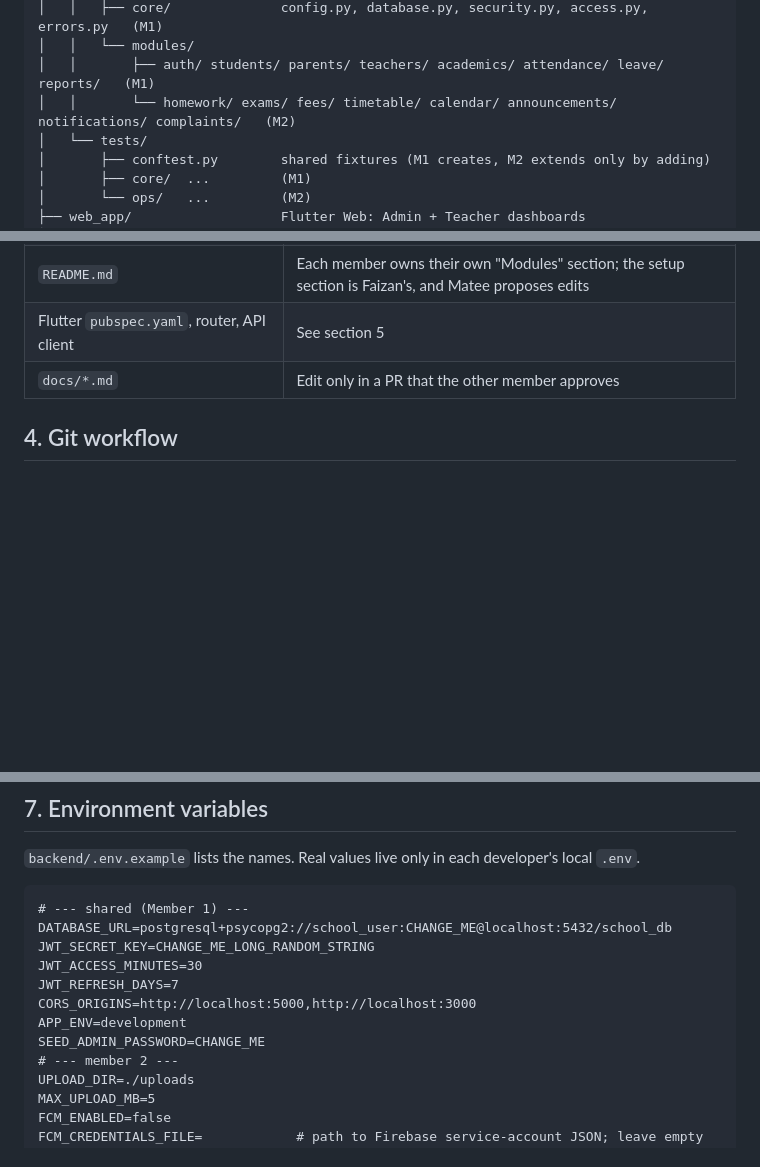
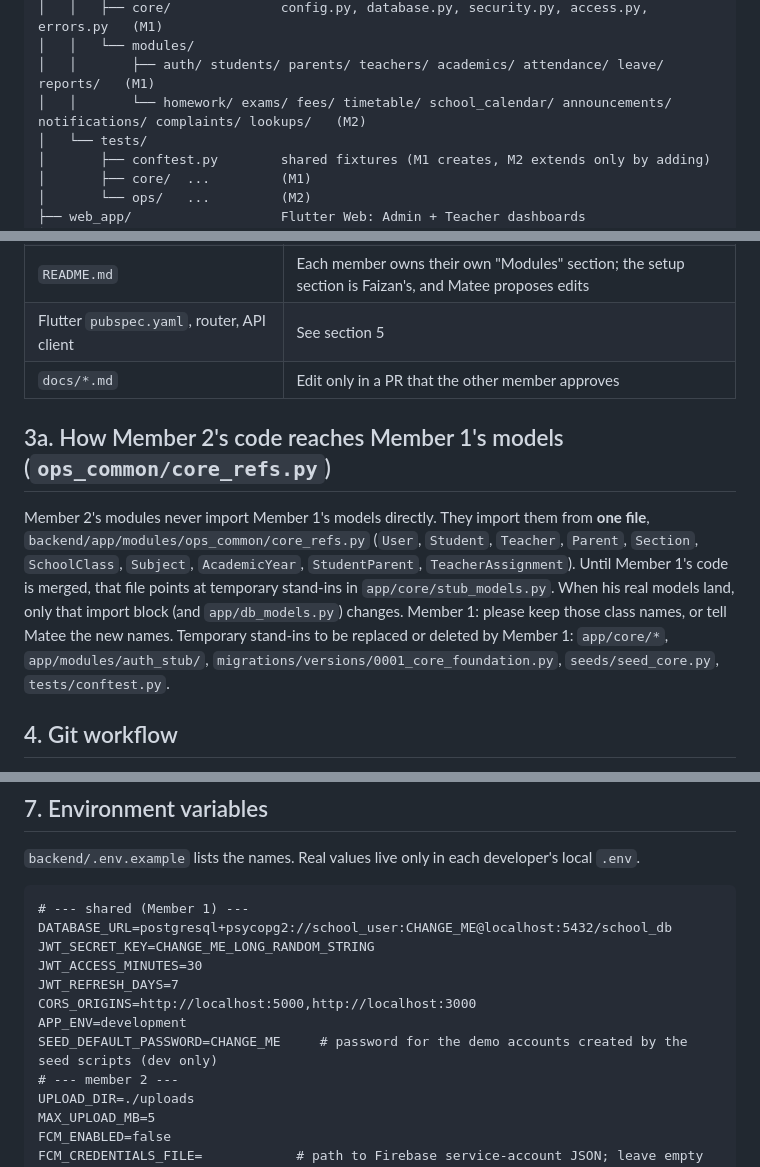
Before and after one commit to Matee-ur-Rehman/Smart-Institutional-Operations-and-Information-System, a Markdown page: docs/INTEGRATION_GUIDE.md, 3 parts joined by grey strips. Drawn GitHub-style; blank space fills up the shorter version.

```diff
--- a/docs/INTEGRATION_GUIDE.md
+++ b/docs/INTEGRATION_GUIDE.md
@@ -34,7 +34,7 @@ Smart-Institutional-Operations-and-Information-System/
 │   │   ├── core/              config.py, database.py, security.py, access.py, errors.py   (M1)
 │   │   └── modules/
 │   │       ├── auth/ students/ parents/ teachers/ academics/ attendance/ leave/ reports/   (M1)
-│   │       └── homework/ exams/ fees/ timetable/ calendar/ announcements/ notifications/ complaints/   (M2)
+│   │       └── homework/ exams/ fees/ timetable/ school_calendar/ announcements/ notifications/ complaints/ lookups/   (M2)
 │   └── tests/
 │       ├── conftest.py        shared fixtures (M1 creates, M2 extends only by adding)
 │       ├── core/  ...         (M1)
@@ -56,6 +56,16 @@ Each backend module folder has the same files: `models.py`, `schemas.py`, `route
 | `README.md` | Each member owns their own "Modules" section; the setup section is Faizan's, and Matee proposes edits |
 | Flutter `pubspec.yaml`, router, API client | See section 5 |
 | `docs/*.md` | Edit only in a PR that the other member approves |
+
+## 3a. How Member 2's code reaches Member 1's models (`ops_common/core_refs.py`)
+
+Member 2's modules never import Member 1's models directly. They import them from **one file**,
+`backend/app/modules/ops_common/core_refs.py` (`User`, `Student`, `Teacher`, `Parent`, `Section`, `SchoolClass`,
+`Subject`, `AcademicYear`, `StudentParent`, `TeacherAssignment`). Until Member 1's code is merged, that file points at
+temporary stand-ins in `app/core/stub_models.py`. When his real models land, only that import block (and
+`app/db_models.py`) changes. Member 1: please keep those class names, or tell Matee the new names.
+Temporary stand-ins to be replaced or deleted by Member 1: `app/core/*`, `app/modules/auth_stub/`,
+`migrations/versions/0001_core_foundation.py`, `seeds/seed_core.py`, `tests/conftest.py`.
 
 ## 4. Git workflow
 
@@ -98,7 +108,7 @@ JWT_ACCESS_MINUTES=30
 JWT_REFRESH_DAYS=7
 CORS_ORIGINS=http://localhost:5000,http://localhost:3000
 APP_ENV=development
-SEED_ADMIN_PASSWORD=CHANGE_ME
+SEED_DEFAULT_PASSWORD=CHANGE_ME     # password for the demo accounts created by the seed scripts (dev only)
 # --- member 2 ---
 UPLOAD_DIR=./uploads
 MAX_UPLOAD_MB=5
```
Also changed, not shown: docs/API_CONTRACT.md (+19 -0 lines), docs/DATABASE_SCHEMA.md (+1 -1 lines).
